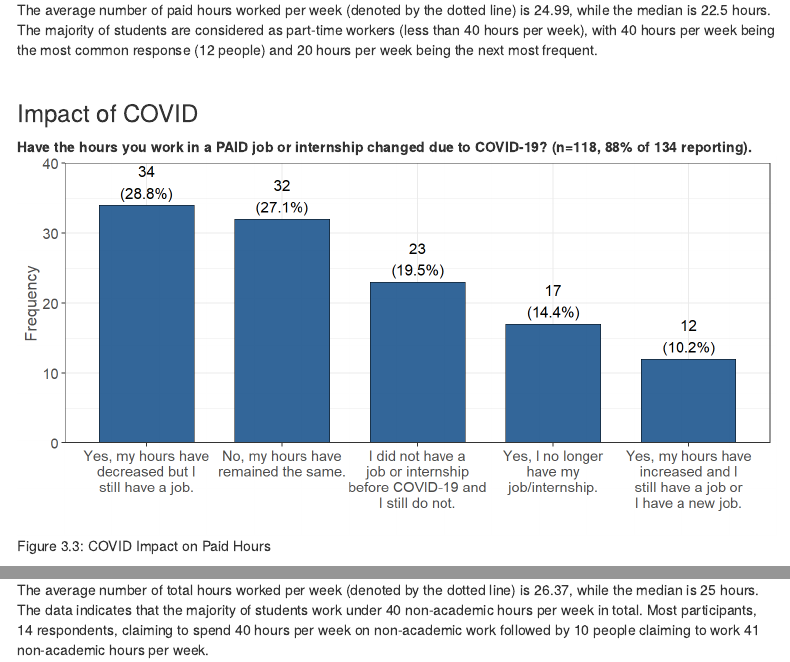
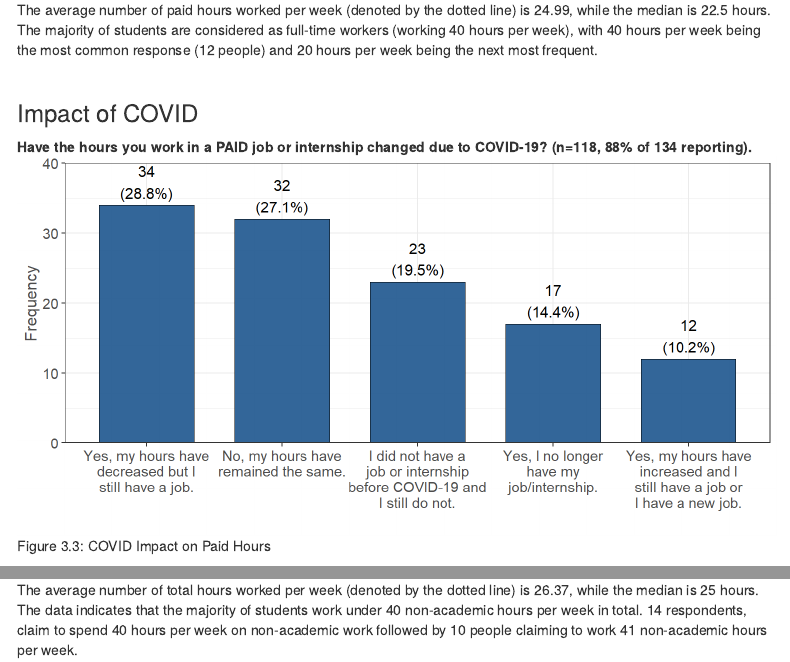
Before and after one commit to ChicoCalFresh/bns-pilot2-fresno, an R Markdown document (Workload.Rmd): the page in a window 1100 px wide, from 1400 px down, and a second part further down, joined at a grey line. The pictures show the output file Workload.html that the author committed with the source, opened offline; library style sheets and scripts come from the installed R packages; menus at the side of the page are left out.

Commit message:
graph updates

````diff
--- a/Workload.Rmd
+++ b/Workload.Rmd
@@ -65,7 +65,7 @@ plot_frq(tmp$q19, type='histogram', ylim = c(0,18), geom.size = 1, show.prc = FA
 
 *Note that "41+" was rounded to 41 in the following analysis for the paid hours worked per week*.
 
-The average number of paid hours worked per week (denoted by the dotted line) is `r round(mean(tmp$q19, na.rm = TRUE), 2)`, while the median is `r median(tmp$q19, na.rm = TRUE)` hours. The majority of students are considered as part-time workers (less than 40 hours per week), with `r names(sort(table(tmp$q19), decreasing=TRUE)[1])` hours per week being the most common response (`r unname(sort(table(tmp$q19), decreasing=TRUE)[1])` people) and `r names(sort(table(tmp$q19), decreasing=TRUE)[2])` hours per week being the next most frequent.
+The average number of paid hours worked per week (denoted by the dotted line) is `r round(mean(tmp$q19, na.rm = TRUE), 2)`, while the median is `r median(tmp$q19, na.rm = TRUE)` hours. The majority of students are considered as full-time workers (working 40 hours per week), with `r names(sort(table(tmp$q19), decreasing=TRUE)[1])` hours per week being the most common response (`r unname(sort(table(tmp$q19), decreasing=TRUE)[1])` people) and `r names(sort(table(tmp$q19), decreasing=TRUE)[2])` hours per week being the next most frequent.
 
 <br />
 
@@ -194,7 +194,7 @@ plot_frq(tmp$NonAcademic, type='histogram', geom.size=1, ylim=c(0,20), show.prc
 ```
 `r fig.cap(page.num, "Non-Academic Hours Distribution")`
 
-The average number of total hours worked per week (denoted by the dotted line) is `r round(mean(tmp$NonAcademic, na.rm = TRUE), 2)`, while the median is `r median(tmp$NonAcademic, na.rm = TRUE)` hours. The data indicates that the majority of students work under 40 non-academic hours per week in total. Most participants, `r unname(sort(table(tmp$NonAcademic), decreasing=TRUE)[1])` respondents, claiming to spend `r names(sort(table(tmp$NonAcademic), decreasing=TRUE)[1])` hours per week on non-academic work followed by `r unname(sort(table(tmp$NonAcademic), decreasing=TRUE)[2])` people claiming to work `r names(sort(table(tmp$NonAcademic), decreasing=TRUE)[2])` non-academic hours per week.
+The average number of total hours worked per week (denoted by the dotted line) is `r round(mean(tmp$NonAcademic, na.rm = TRUE), 2)`, while the median is `r median(tmp$NonAcademic, na.rm = TRUE)` hours. The data indicates that the majority of students work under 40 non-academic hours per week in total. `r unname(sort(table(tmp$NonAcademic), decreasing=TRUE)[1])` respondents, claim to spend `r names(sort(table(tmp$NonAcademic), decreasing=TRUE)[1])` hours per week on non-academic work followed by `r unname(sort(table(tmp$NonAcademic), decreasing=TRUE)[2])` people claiming to work `r names(sort(table(tmp$NonAcademic), decreasing=TRUE)[2])` non-academic hours per week.
 
 
 <br />
````
Also changed, not shown: CalFresh.Rmd (+1 -1 lines), Basic_Needs_files/figure-html/unnamed-chunk-4-1.png, CalFresh.html, Food_Security_files/figure-html/unnamed-chunk-4-1.png, Food_Security_files/figure-html/unnamed-chunk-5-1.png, Mental_Health_files/figure-html/unnamed-chunk-2-1.png, Personal_Demo_files/figure-html/unnamed-chunk-2-1.png, Personal_Demo_files/figure-html/unnamed-chunk-8-1.png, Sleep_files/figure-html/unnamed-chunk-2-1.png, Sleep_files/figure-html/unnamed-chunk-3-1.png, Sleep_files/figure-html/unnamed-chunk-4-1.png, Workload.html, Workload_files/figure-html/unnamed-chunk-11-1.png, Workload_files/figure-html/unnamed-chunk-13-1.png, 4 more files, 1 other file.
